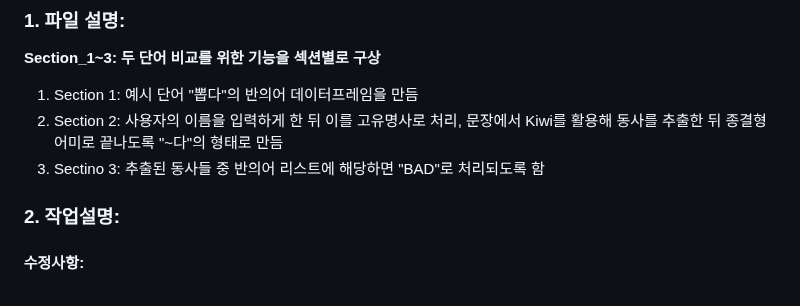
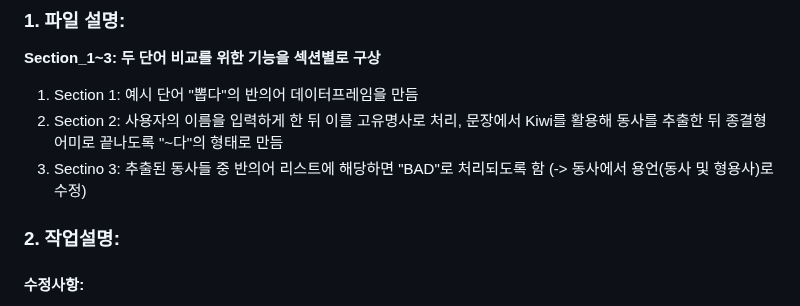
Before and after one commit to Dae-Study/D-Study, a Markdown page: README.md, the part around the change. Rendered like a GitHub page.

```diff
--- a/README.md
+++ b/README.md
@@ -6,7 +6,7 @@
 __Section_1~3: 두 단어 비교를 위한 기능을 섹션별로 구상__
 1. Section 1: 예시 단어 "뽑다"의 반의어 데이터프레임을 만듬
 2. Section 2: 사용자의 이름을 입력하게 한 뒤 이를 고유명사로 처리, 문장에서 Kiwi를 활용해 동사를 추출한 뒤 종결형 어미로 끝나도록 "~다"의 형태로 만듬
-3. Sectino 3: 추출된 동사들 중 반의어 리스트에 해당하면 "BAD"로 처리되도록 함
+3. Sectino 3: 추출된 동사들 중 반의어 리스트에 해당하면 "BAD"로 처리되도록 함 (-> 동사에서 용언(동사 및 형용사)로 수정)
 
 ### 2. 작업설명:
 
```
